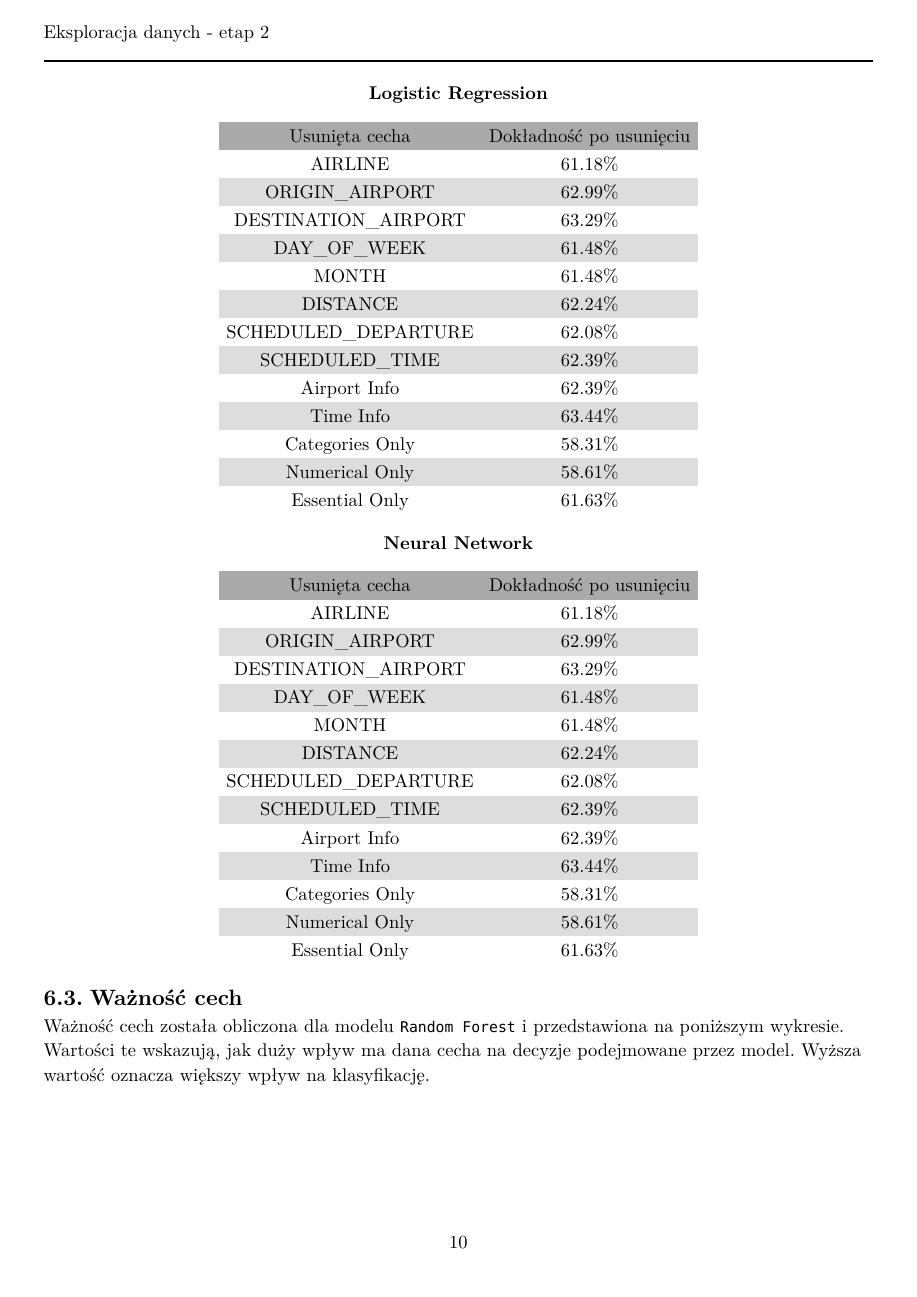
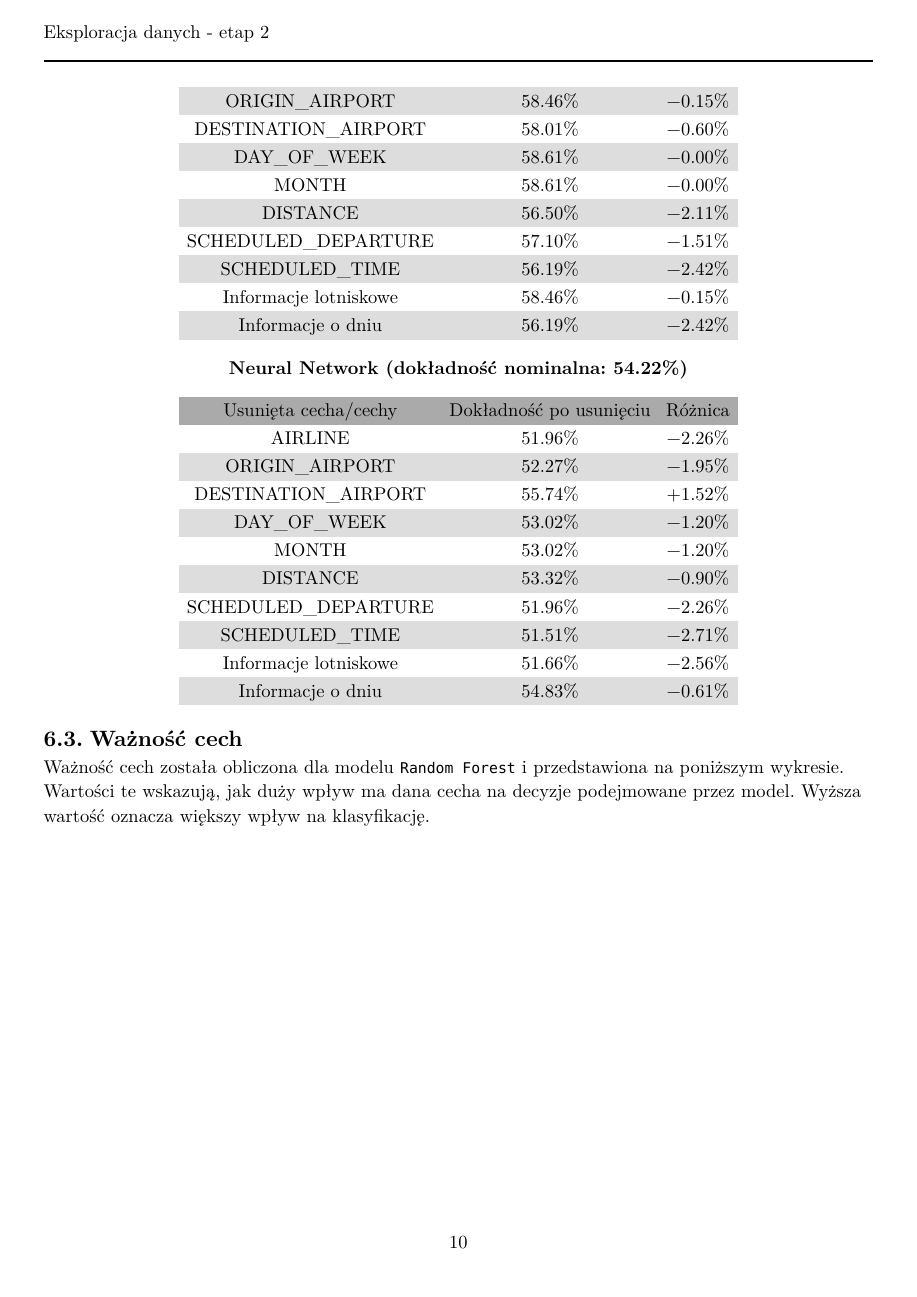
Before and after one commit to Nasus20202/ED, a Typst document (etap2/etap2.typ): page 10 of 11. The pictures show the PDF file etap2/etap2.pdf that the author committed with the source.

Commit message:
feat: complete feature removal table

```diff
--- a/etap2/etap2.typ
+++ b/etap2/etap2.typ
@@ -203,7 +203,5 @@ Dokonano analizy wpływu usunięcia poszczególnych cech na dokładność modeli
 #image("img/feature_removal_impact.png")
 
 #align(center)[
-  *Random Forest*
+  *Random Forest (dokładność nominalna: 62.24%)*
   #table(
-    columns: 2,
-    [Usunięta cecha], [Dokładność po usunięciu],
@@ -216,8 +208,2 @@ Dokonano analizy wpływu usunięcia poszczególnych cech na dokładność modeli
-    [DISTANCE], [62.24%],
-    [SCHEDULED_DEPARTURE], [62.08%],
-    [SCHEDULED_TIME], [62.39%],
-    [Airport Info], [62.39%],
-    [Time Info], [63.44%],
-    [Categories Only], [58.31%],
-    [Numerical Only], [58.61%],
-    [Essential Only], [61.63%],
+    columns: 3,
+    [Usunięta cecha/cechy], [Dokładność po usunięciu], [Różnica],
@@ -223,0 +219 @@ Dokonano analizy wpływu usunięcia poszczególnych cech na dokładność modeli
+    [Informacje o dniu], [63.44%], [+1.20%],
@@ -224,38 +223,35 @@ Dokonano analizy wpływu usunięcia poszczególnych cech na dokładność modeli
   )
 
-  *Logistic Regression*
+  *Logistic Regression (dokładność nominalna: 58.61%)*
   #table(
-    columns: 2,
-    [Usunięta cecha], [Dokładność po usunięciu],
-    [AIRLINE], [61.18%],
-    [ORIGIN_AIRPORT], [62.99%],
-    [DESTINATION_AIRPORT], [63.29%],
-    [DAY_OF_WEEK], [61.48%],
-    [MONTH], [61.48%],
-    [DISTANCE], [62.24%],
-    [SCHEDULED_DEPARTURE], [62.08%],
-    [SCHEDULED_TIME], [62.39%],
-    [Airport Info], [62.39%],
-    [Time Info], [63.44%],
-    [Categories Only], [58.31%],
-    [Numerical Only], [58.61%],
-    [Essential Only], [61.63%],
+    columns: 3,
+    [Usunięta cecha/cechy], [Dokładność po usunięciu], [Różnica],
+    [AIRLINE], [58.01%], [-0.60%],
+    [ORIGIN_AIRPORT], [58.46%], [-0.15%],
+    [DESTINATION_AIRPORT], [58.01%], [-0.60%],
+    [DAY_OF_WEEK], [58.61%], [-0.00%],
+    [MONTH], [58.61%], [-0.00%],
+    [DISTANCE], [56.50%], [-2.11%],
+    [SCHEDULED_DEPARTURE], [57.10%], [-1.51%],
+    [SCHEDULED_TIME], [56.19%], [-2.42%],
+    [Informacje lotniskowe], [58.46%], [-0.15%],
+    [Informacje o dniu], [56.19%], [-2.42%],
+    /*[Categories Only], [50.30%], [-8.31%],
+    [Numerical Only], [57.10%], [-1.51%],
+    [Essential Only], [56.65%], [-1.96%],*/
   )
 
-  *Neural Network*
+  *Neural Network (dokładność nominalna: 54.22%)*
   #table(
-    columns: 2,
-    [Usunięta cecha], [Dokładność po usunięciu],
-    [AIRLINE], [61.18%],
-    [ORIGIN_AIRPORT], [62.99%],
-    [DESTINATION_AIRPORT], [63.29%],
-    [DAY_OF_WEEK], [61.48%],
-    [MONTH], [61.48%],
-    [DISTANCE], [62.24%],
-    [SCHEDULED_DEPARTURE], [62.08%],
-    [SCHEDULED_TIME], [62.39%],
-    [Airport Info], [62.39%],
-    [Time Info], [63.44%],
-    [Categories Only], [58.31%],
-    [Numerical Only], [58.61%],
-    [Essential Only], [61.63%],
+    columns: 3,
+    [Usunięta cecha/cechy], [Dokładność po usunięciu], [Różnica],
+    [AIRLINE], [51.96%], [-2.26%],
+    [ORIGIN_AIRPORT], [52.27%], [-1.95%],
+    [DESTINATION_AIRPORT], [55.74%], [+1.52%],
+    [DAY_OF_WEEK], [53.02%], [-1.20%],
+    [MONTH], [53.02%], [-1.20%],
+    [DISTANCE], [53.32%], [-0.90%],
+    [SCHEDULED_DEPARTURE], [51.96%], [-2.26%],
+    [SCHEDULED_TIME], [51.51%], [-2.71%],
+    [Informacje lotniskowe], [51.66%], [-2.56%],
+    [Informacje o dniu], [54.83%], [-0.61%],
```
Also changed, not shown: etap2/etap2.pdf, etap2/etap2.typ (23 more changed lines).
